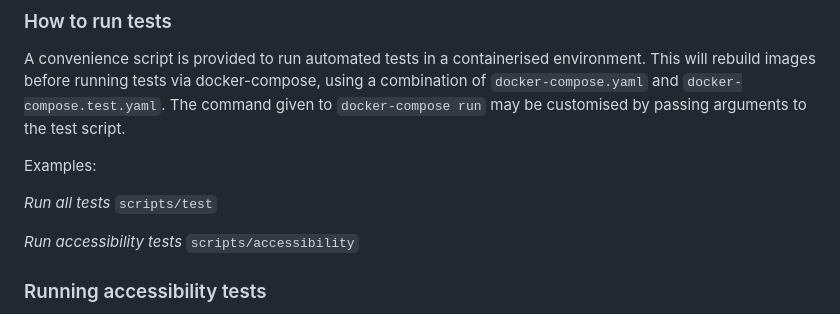
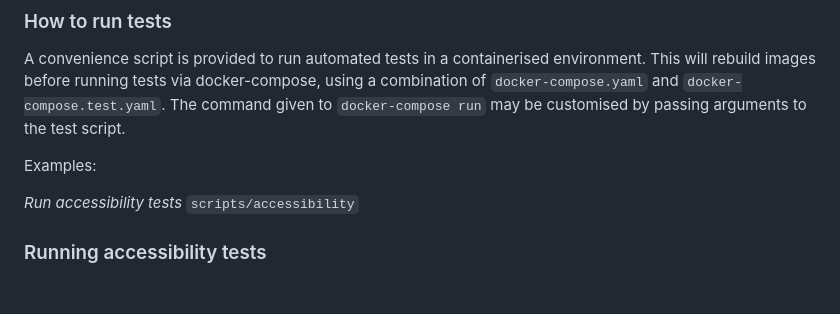
Before and after one commit to DEFRA/fcp-cv-frontend, a Markdown page: README.md, the part around the change. Rendered like a GitHub page; blank space fills up the shorter version.

Commit message:
remove incorrect readme content

```diff
--- a/README.md
+++ b/README.md
@@ -212,9 +212,6 @@ arguments to the test script.
 
 Examples:
 
-_Run all tests_
-`scripts/test`
-
 _Run accessibility tests_
 `scripts/accessibility`
 
```
